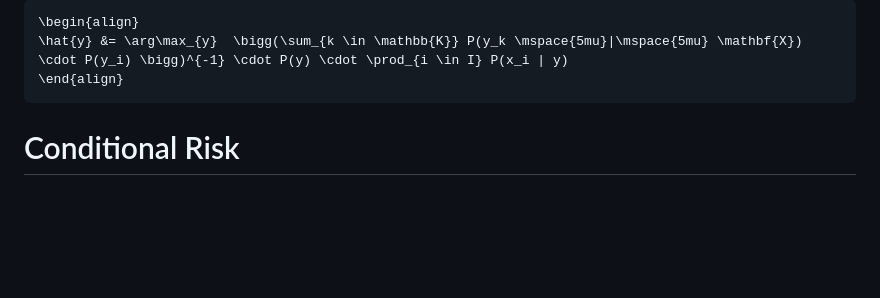
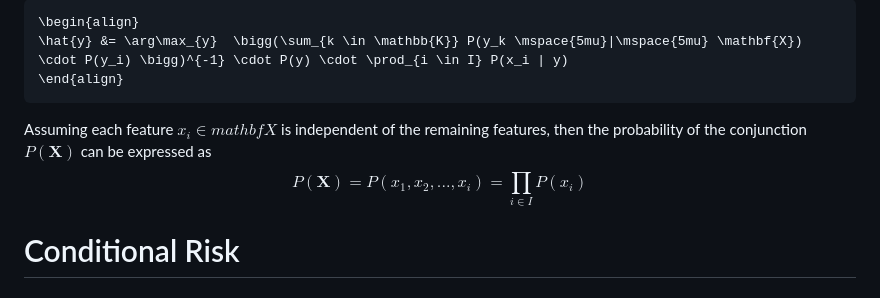
Before and after one commit to devabz/IKT215-G-BayesDecisionTheory, a Markdown page: README.md, the part around the change. Drawn GitHub-style; blank space fills up the shorter version.

````diff
--- a/README.md
+++ b/README.md
@@ -68,6 +68,8 @@ We can now start substituting various components in order to arrive at the full
 \hat{y} &= \arg\max_{y}  \bigg(\sum_{k \in \mathbb{K}} P(y_k \mspace{5mu}|\mspace{5mu} \mathbf{X}) \cdot P(y_i) \bigg)^{-1} \cdot P(y) \cdot \prod_{i \in I} P(x_i | y)
 \end{align}
 ```
+Assuming each feature $x_i \in mathbf{X}$ is independent of the remaining features, then the  probability of the conjunction $P(\mathbf{X})$ can be expressed as
+$$P(\mathbf{X}) = P(x_1, x_2, ..., x_i) = \prod_{i \in I} P(x_i)$$
 
 # Conditional Risk
 
````
